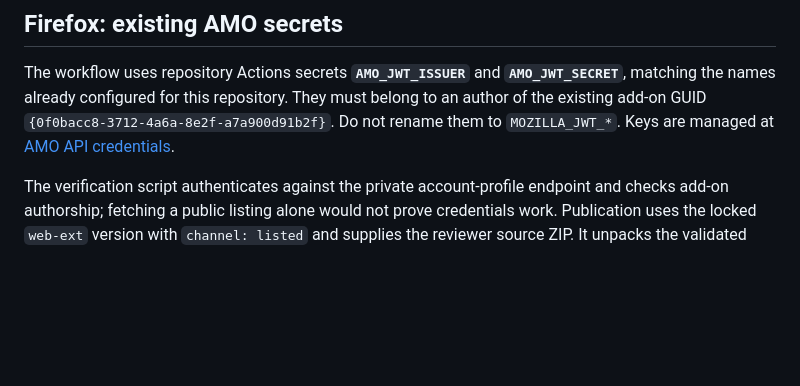
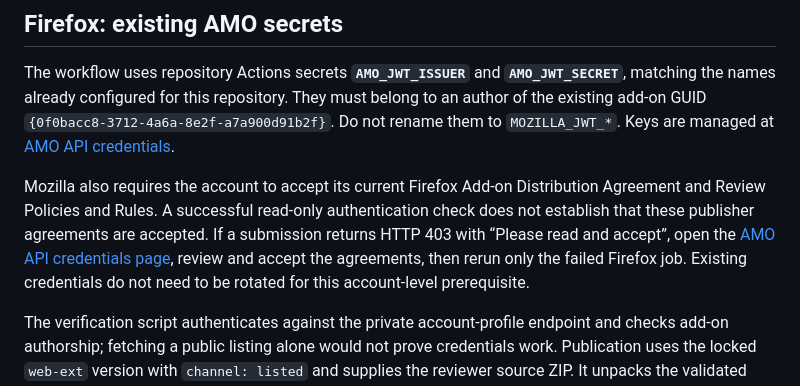
Before and after one commit to piotrowskiadam/souffleur, a Markdown page: docs/PUBLISHING.md, the part around the change. Rendered like a GitHub page; blank space fills up the shorter version.

Commit message:
Document Mozilla publisher agreement prerequisite

```diff
--- a/docs/PUBLISHING.md
+++ b/docs/PUBLISHING.md
@@ -59,6 +59,8 @@ To revoke access, remove the service account from the Chrome publisher settings
 
 The workflow uses repository Actions secrets **`AMO_JWT_ISSUER`** and **`AMO_JWT_SECRET`**, matching the names already configured for this repository. They must belong to an author of the existing add-on GUID `{0f0bacc8-3712-4a6a-8e2f-a7a900d91b2f}`. Do not rename them to `MOZILLA_JWT_*`. Keys are managed at [AMO API credentials](https://addons.mozilla.org/en-US/developers/addon/api/key/).
 
+Mozilla also requires the account to accept its current Firefox Add-on Distribution Agreement and Review Policies and Rules. A successful read-only authentication check does not establish that these publisher agreements are accepted. If a submission returns HTTP 403 with “Please read and accept”, open the [AMO API credentials page](https://addons.mozilla.org/en-US/developers/addon/api/key/), review and accept the agreements, then rerun only the failed Firefox job. Existing credentials do not need to be rotated for this account-level prerequisite.
+
 The verification script authenticates against the private account-profile endpoint and checks add-on authorship; fetching a public listing alone would not prove credentials work. Publication uses the locked `web-ext` version with `channel: listed` and supplies the reviewer source ZIP. It unpacks the validated Firefox package rather than rebuilding source in the publishing job. `web-ext` rearchives those validated files for submission. It waits for upload validation and source attachment, then returns without waiting for store approval (`approvalTimeout: 0`); a slow manual review therefore does not cause a false deployment timeout. A pending version missing reviewer source is reported as incomplete rather than silently skipped; attach the matching archive in AMO before retrying.
 
 ## Reviewer source and reproducibility
```
